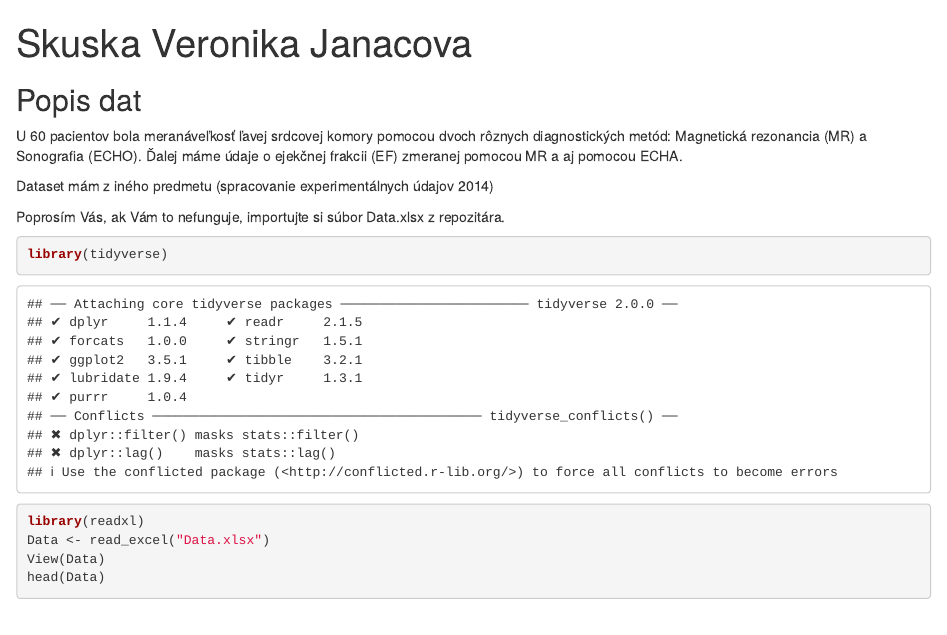
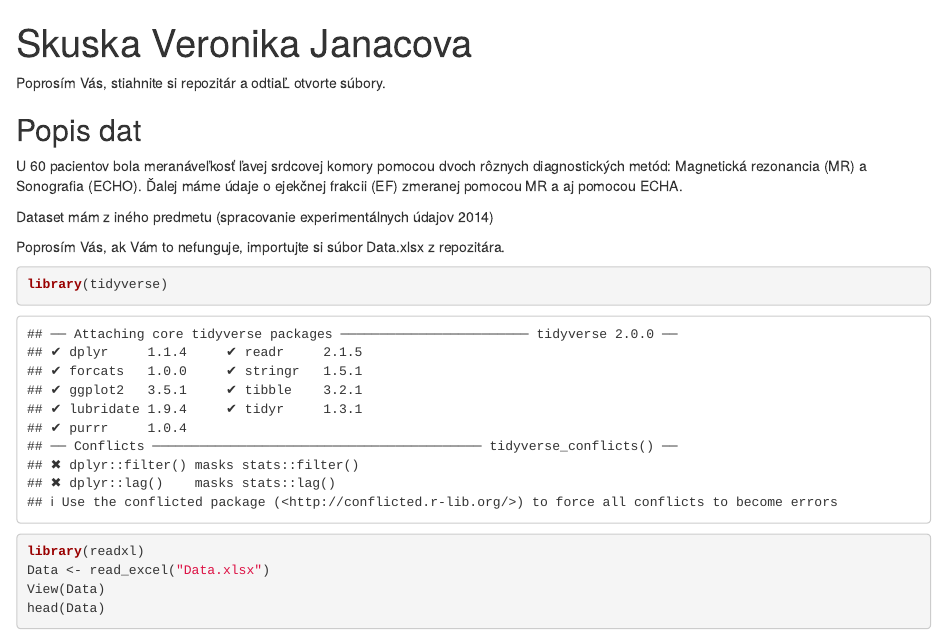
Before and after one commit to vjanacova/RSkuska, an R Markdown document (Skuska_Veronika_Janacova.Rmd): the page in a window 1100 px wide, from its top. Rendered offline with R 4.5, knitr and Pandoc, with nearby package versions.

Commit message:
Update Skuska_Veronika_Janacova.Rmd

```diff
--- a/Skuska_Veronika_Janacova.Rmd
+++ b/Skuska_Veronika_Janacova.Rmd
@@ -4,6 +4,8 @@ output:
   html_document:
     df_print: paged
 ---
+Poprosím Vás, stiahnite si repozitár a odtiaĽ otvorte súbory.
+
 
 ## Popis dat
 U 60 pacientov bola meranáveľkosť ľavej srdcovej komory pomocou dvoch rôznych diagnostických metód: Magnetická rezonancia (MR) a Sonografia (ECHO).
```
